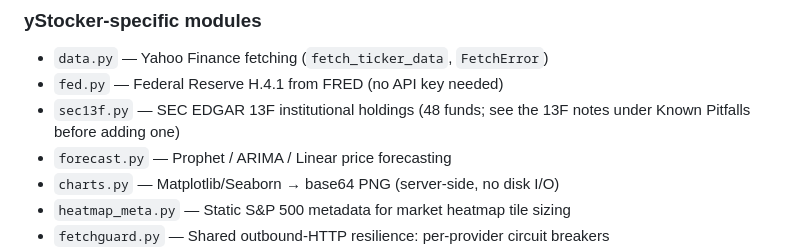
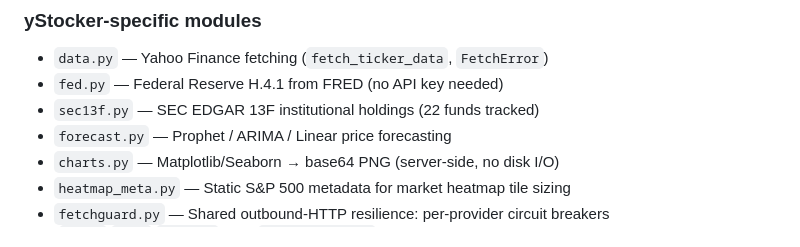
Before and after one commit to wapropertygroup/ylife, a Markdown page: CLAUDE.md, the part around the change. Drawn GitHub-style.

Commit message:
CLAUDE.md: give back the 13F line 54beae4 swept up from another session's working tree
54beae4 staged the whole of CLAUDE.md for its CACHE_REV paragraph. That
picked up the 13F session's in-flight edit to the sec13f.py line ("48 funds;
see the 13F notes under Known Pitfalls"), which points at notes not committed
yet. This restores the line HEAD had. The working tree keeps the edit, so it
remains that session's to commit with the 13F work it describes.

```diff
--- a/CLAUDE.md
+++ b/CLAUDE.md
@@ -240,8 +240,7 @@ Each app follows the same pattern:
 ### yStocker-specific modules
 - `data.py` — Yahoo Finance fetching (`fetch_ticker_data`, `FetchError`)
 - `fed.py` — Federal Reserve H.4.1 from FRED (no API key needed)
-- `sec13f.py` — SEC EDGAR 13F institutional holdings (48 funds; see the 13F
-  notes under Known Pitfalls before adding one)
+- `sec13f.py` — SEC EDGAR 13F institutional holdings (22 funds tracked)
 - `forecast.py` — Prophet / ARIMA / Linear price forecasting
 - `charts.py` — Matplotlib/Seaborn → base64 PNG (server-side, no disk I/O)
 - `heatmap_meta.py` — Static S&P 500 metadata for market heatmap tile sizing
```
